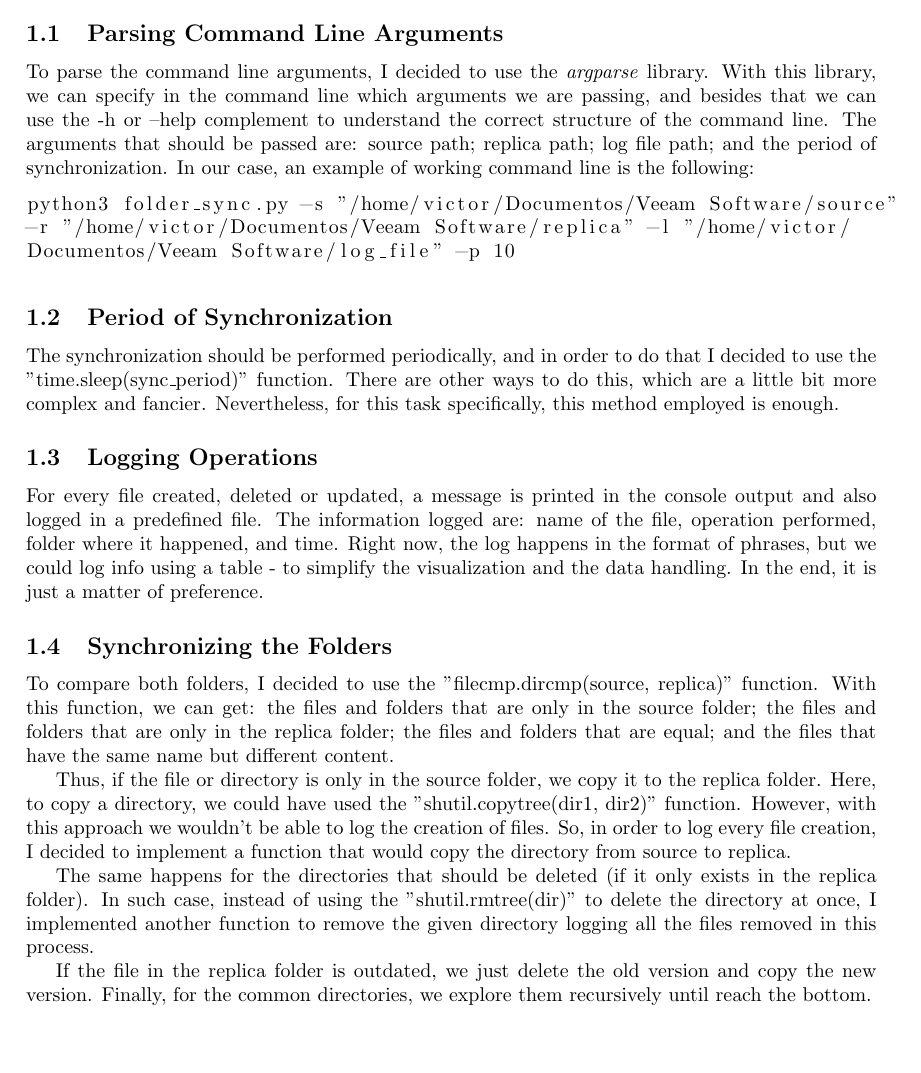
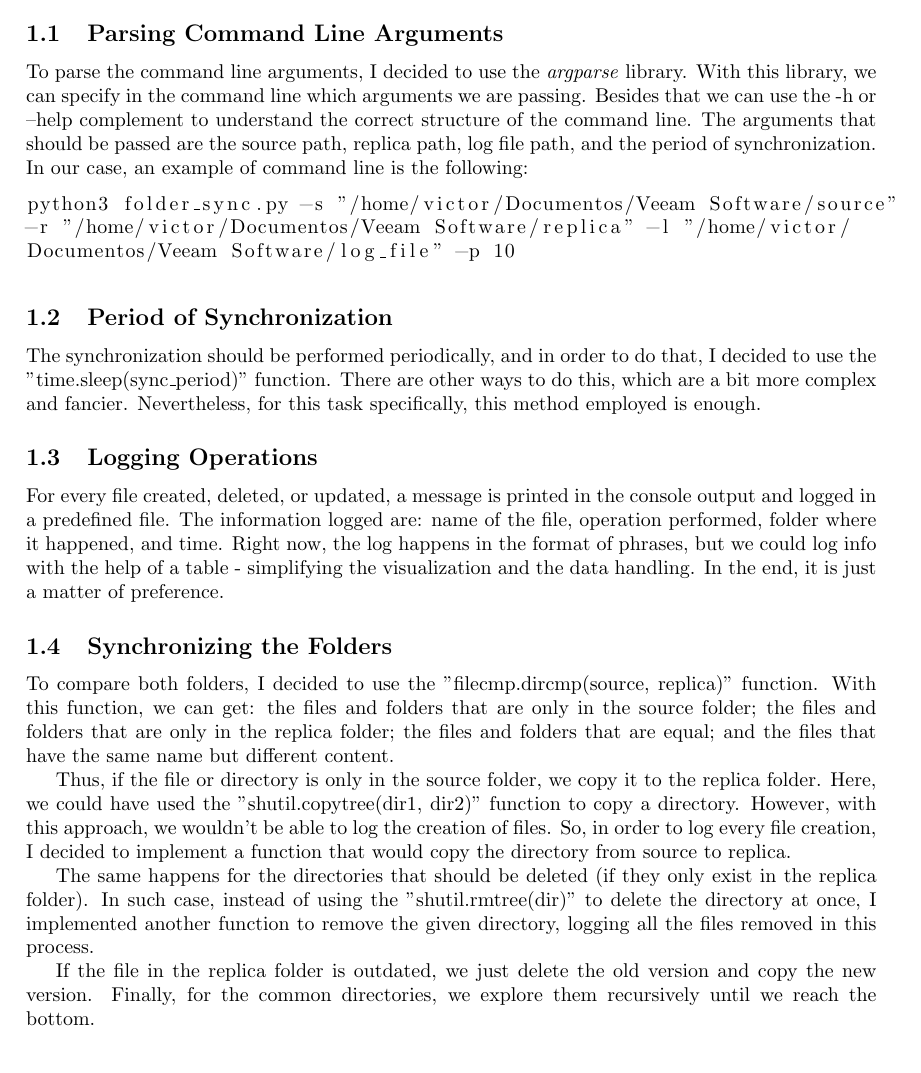
Before and after one commit to VictorCambraia/Sync_Folders, a LaTeX document (sync_folders_task.tex): part of the page, cut so that both start at the same text. Compiled offline with pdfLaTeX.

Commit message:
Update sync_folders_task.tex

```diff
--- a/sync_folders_task.tex
+++ b/sync_folders_task.tex
@@ -21,8 +21,8 @@ The script is written in \textit{Python}, and the OS used in this test was Linux
 
 % \lstinputlisting[language=Octave, firstline=2, lastline=12]{BitXorMatrix.m}
 
-To parse the command line arguments, I decided to use the \textit{argparse} library. With this library, we can specify in the command line which arguments we are passing, and besides that we can use the -h or --help complement to understand the correct structure of the command line. The arguments that should be passed are: source path; replica path; log file path; and the period of synchronization.
-In our case, an example of working command line is the following:
+To parse the command line arguments, I decided to use the \textit{argparse} library. With this library, we can specify in the command line which arguments we are passing. Besides that we can use the -h or --help complement to understand the correct structure of the command line. The arguments that should be passed are the source path, replica path, log file path, and the period of synchronization.
+In our case, an example of command line is the following:
 
 \begin{lstlisting}
 python3 folder_sync.py -s "/home/victor/Documentos/Veeam Software/source"
@@ -34,24 +34,24 @@ Documentos/Veeam Software/log_file" -p 10
 
 \subsection{Period of Synchronization}
 
-The synchronization should be performed periodically, and in order to do that I decided to use the "time.sleep(sync\_period)" function. There are other ways to do this, which are a little bit more complex and fancier. Nevertheless, for this task specifically, this method employed is enough.
+The synchronization should be performed periodically, and in order to do that, I decided to use the "time.sleep(sync\_period)" function. There are other ways to do this, which are a bit more complex and fancier. Nevertheless, for this task specifically, this method employed is enough.
 
 
 \subsection{Logging Operations}
 
-For every file created, deleted or updated, a message is printed in the console output and also logged in a predefined file. The information logged are: name of the file, operation performed, folder where it happened, and time.
-Right now, the log happens in the format of phrases, but we could log info using a table - to simplify the visualization and the data handling. In the end, it is just a matter of preference.
+For every file created, deleted, or updated, a message is printed in the console output and logged in a predefined file. The information logged are: name of the file, operation performed, folder where it happened, and time.
+Right now, the log happens in the format of phrases, but we could log info with the help of a table - simplifying the visualization and the data handling. In the end, it is just a matter of preference.
 
 \subsection{Synchronizing the Folders}
 
 
 To compare both folders, I decided to use the "filecmp.dircmp(source, replica)" function. With this function, we can get: the files and folders that are only in the source folder; the files and folders that are only in the replica folder; the files and folders that are equal; and the files that have the same name but different content.
 
-Thus, if the file or directory is only in the source folder, we copy it to the replica folder. Here, to copy a directory, we could have used the "shutil.copytree(dir1, dir2)" function. However, with this approach we wouldn't be able to log the creation of files. So, in order to log every file creation, I decided to implement a function that would copy the directory from source to replica.
+Thus, if the file or directory is only in the source folder, we copy it to the replica folder. Here, we could have used the "shutil.copytree(dir1, dir2)" function to copy a directory. However, with this approach, we wouldn't be able to log the creation of files. So, in order to log every file creation, I decided to implement a function that would copy the directory from source to replica.
 
-The same happens for the directories that should be deleted (if it only exists in the replica folder). In such case, instead of using the "shutil.rmtree(dir)" to delete the directory at once, I implemented another function to remove the given directory logging all the files removed in this process.
+The same happens for the directories that should be deleted (if they only exist in the replica folder). In such case, instead of using the "shutil.rmtree(dir)" to delete the directory at once, I implemented another function to remove the given directory, logging all the files removed in this process.
 
-If the file in the replica folder is outdated, we just delete the old version and copy the new version. Finally, for the common directories, we explore them recursively until reach the bottom.
+If the file in the replica folder is outdated, we just delete the old version and copy the new version. Finally, for the common directories, we explore them recursively until we reach the bottom.
 
 
 \end{document}
```
